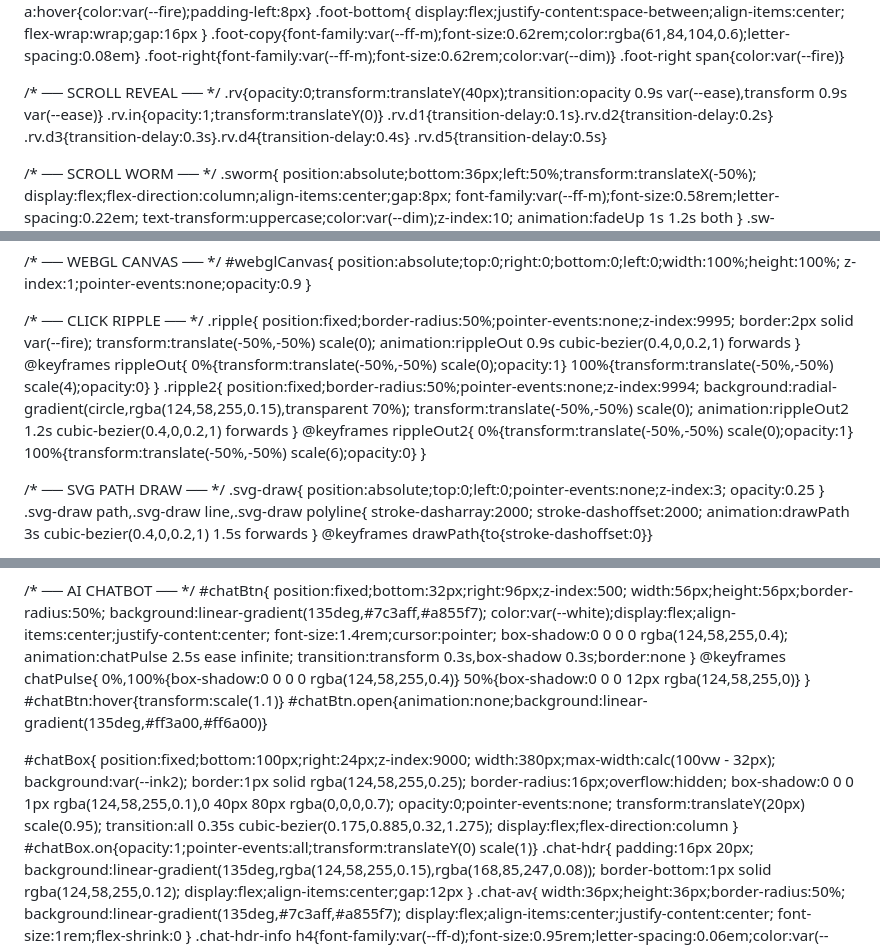
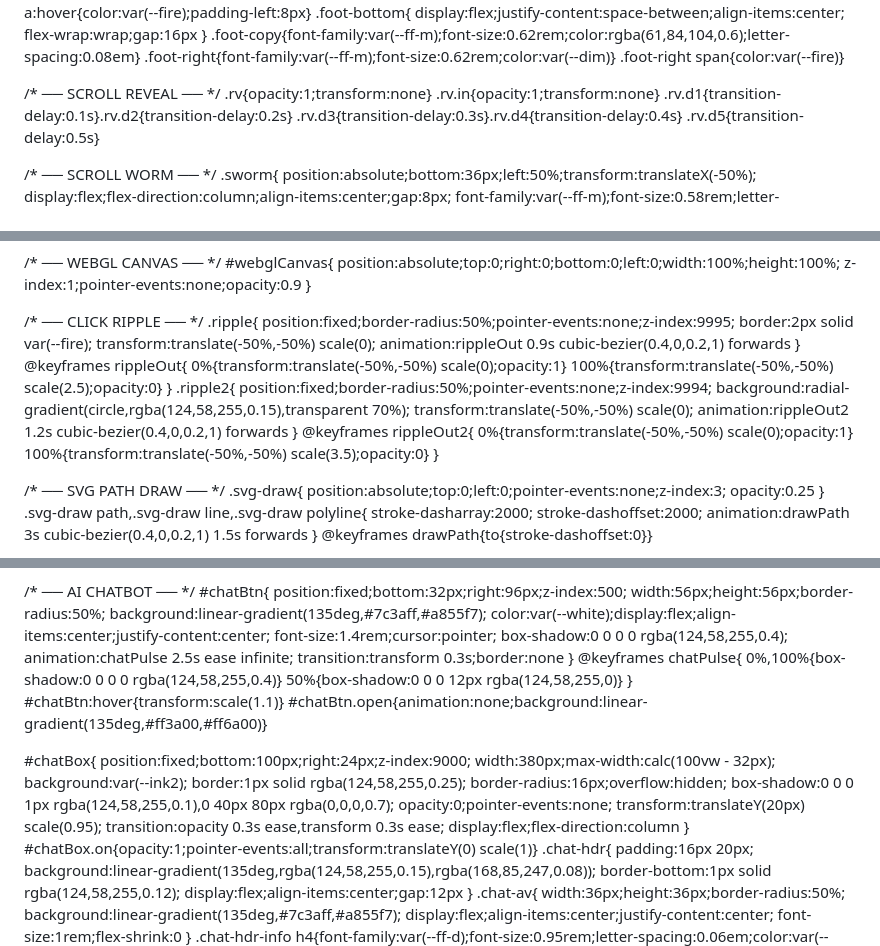
Before and after one commit to RH-Systems/rh-systems.github.io, a Markdown page: README.md, 3 parts joined by grey strips. Rendered like a GitHub page.

```diff
--- a/README.md
+++ b/README.md
@@ -1037,8 +1034,8 @@ footer{
 .foot-right span{color:var(--fire)}
 
 /* ── SCROLL REVEAL ── */
-.rv{opacity:0;transform:translateY(40px);transition:opacity 0.9s var(--ease),transform 0.9s var(--ease)}
-.rv.in{opacity:1;transform:translateY(0)}
+.rv{opacity:1;transform:none}
+.rv.in{opacity:1;transform:none}
 .rv.d1{transition-delay:0.1s}.rv.d2{transition-delay:0.2s}
 .rv.d3{transition-delay:0.3s}.rv.d4{transition-delay:0.4s}
 .rv.d5{transition-delay:0.5s}
@@ -1162,7 +1159,7 @@ footer{
 }
 @keyframes rippleOut{
   0%{transform:translate(-50%,-50%) scale(0);opacity:1}
-  100%{transform:translate(-50%,-50%) scale(4);opacity:0}
+  100%{transform:translate(-50%,-50%) scale(2.5);opacity:0}
 }
 .ripple2{
   position:fixed;border-radius:50%;pointer-events:none;z-index:9994;
@@ -1172,7 +1169,7 @@ footer{
 }
 @keyframes rippleOut2{
   0%{transform:translate(-50%,-50%) scale(0);opacity:1}
-  100%{transform:translate(-50%,-50%) scale(6);opacity:0}
+  100%{transform:translate(-50%,-50%) scale(3.5);opacity:0}
 }
 
 /* ── SVG PATH DRAW ── */
@@ -1236,7 +1233,7 @@ footer{
   font-size:1.4rem;cursor:pointer;
   box-shadow:0 0 0 0 rgba(124,58,255,0.4);
   animation:chatPulse 2.5s ease infinite;
-  transition:transform 0.3s,box-shadow 0.3s;border:none
+  transition:transform 0.3s;border:none
 }
 @keyframes chatPulse{
   0%,100%{box-shadow:0 0 0 0 rgba(124,58,255,0.4)}
@@ -1254,7 +1251,7 @@ footer{
   box-shadow:0 0 0 1px rgba(124,58,255,0.1),0 40px 80px rgba(0,0,0,0.7);
   opacity:0;pointer-events:none;
   transform:translateY(20px) scale(0.95);
-  transition:all 0.35s cubic-bezier(0.175,0.885,0.32,1.275);
+  transition:opacity 0.3s ease,transform 0.3s ease;
   display:flex;flex-direction:column
 }
 #chatBox.on{opacity:1;pointer-events:all;transform:translateY(0) scale(1)}
```
Also changed, not shown: other parts of README.md (+265 -207 lines).
